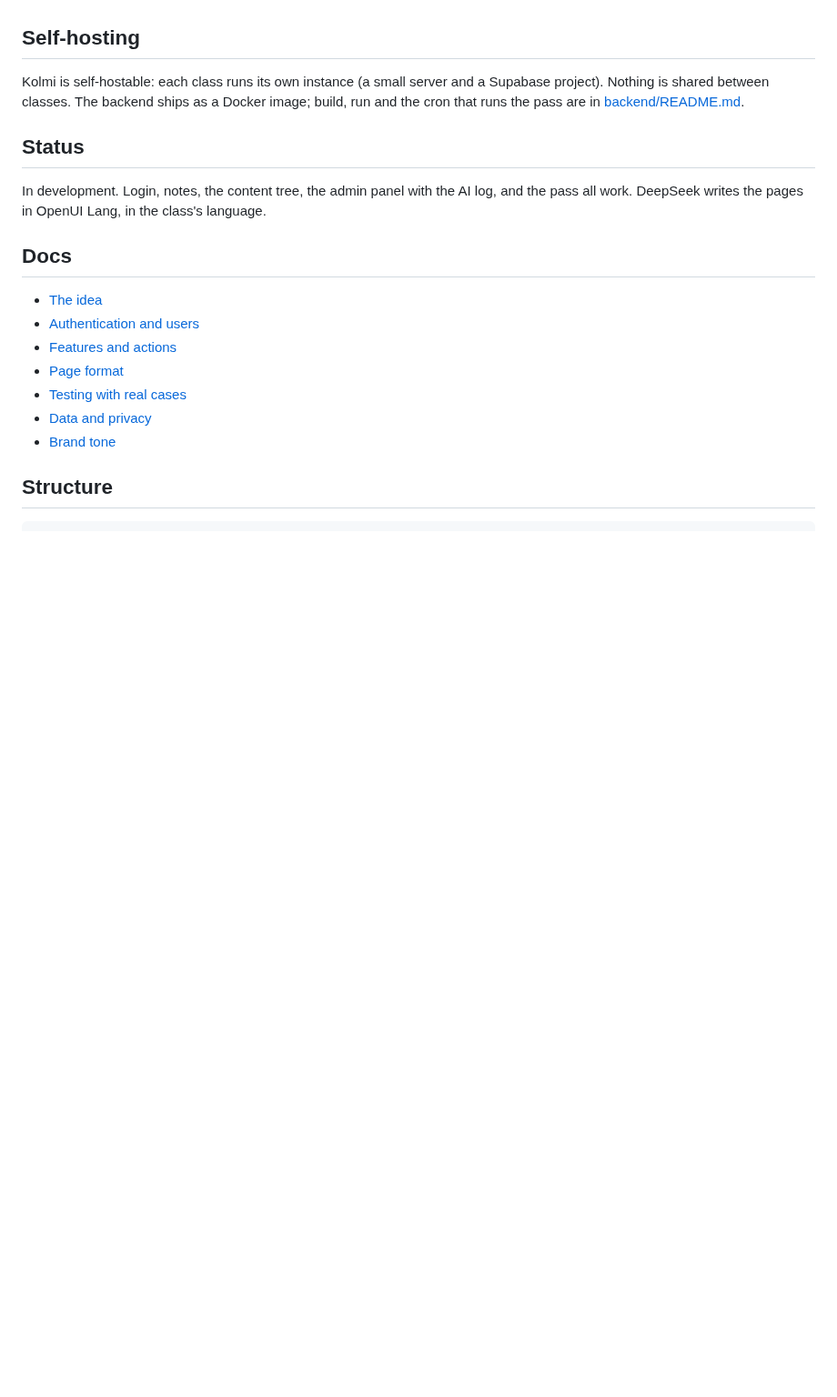
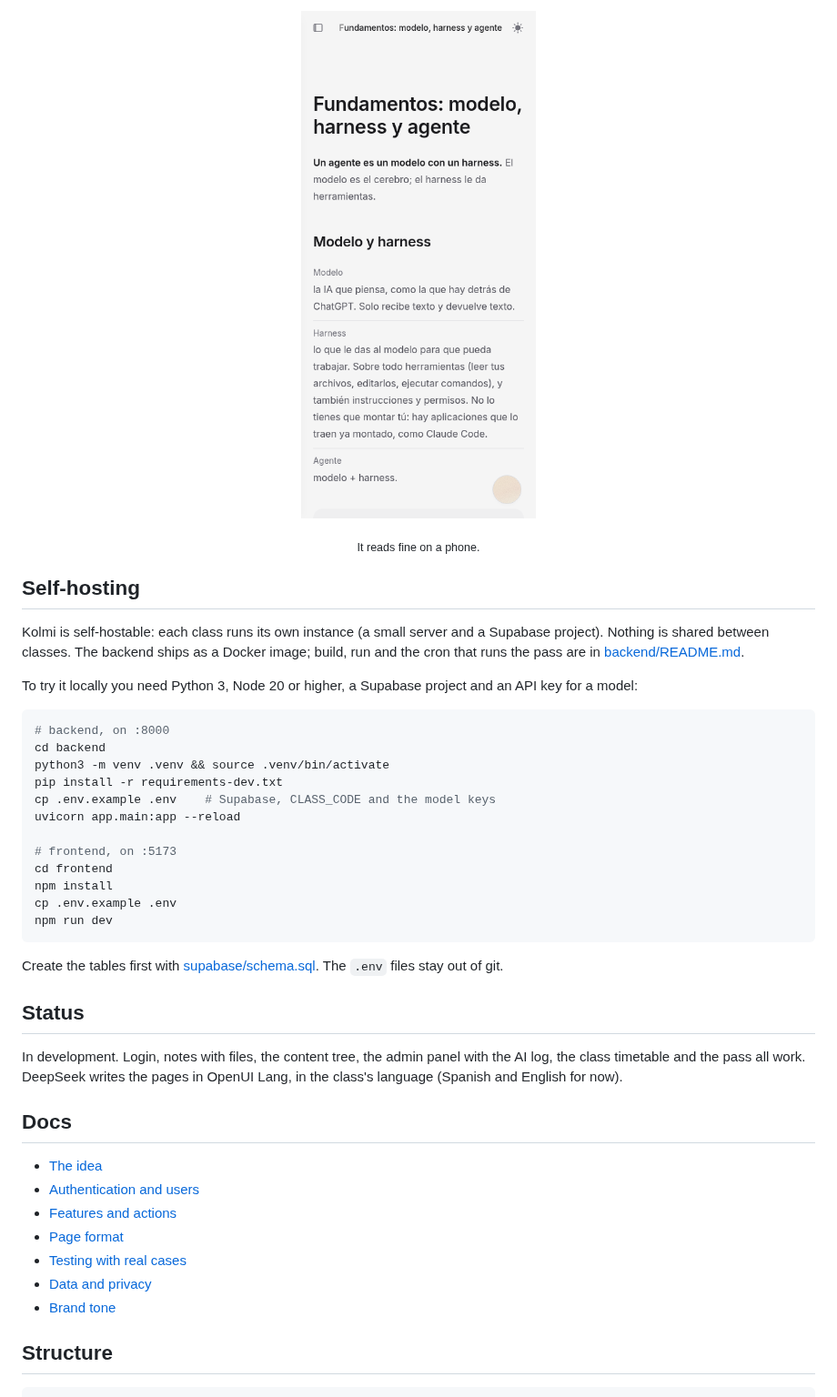
Before and after one commit to JoseEstevez520/Kolmi, a Markdown page: README.md, the part around one of its changes. Shown at 91% size. GitHub-like rendering; pictures changed too: docs/screenshots/mobile.png (added); blank space fills up the shorter version.

````diff
--- a/README.md
+++ b/README.md
@@ -30,3 +59,8 @@ See [ROADMAP.md](ROADMAP.md).
+<p align="center">
+  <img src="docs/screenshots/mobile.png" alt="The same page on a phone" width="300">
+</p>
+
+<p align="center"><sub>It reads fine on a phone.</sub></p>
 
 ## Self-hosting
 
@@ -34,10 +68,32 @@ Kolmi is self-hostable: each class runs its own instance (a small server and a S
 project). Nothing is shared between classes. The backend ships as a Docker image; build, run
 and the cron that runs the pass are in [backend/README.md](backend/README.md).
 
+To try it locally you need Python 3, Node 20 or higher, a Supabase project and an API key for
+a model:
+
+```bash
+# backend, on :8000
+cd backend
+python3 -m venv .venv && source .venv/bin/activate
+pip install -r requirements-dev.txt
+cp .env.example .env    # Supabase, CLASS_CODE and the model keys
+uvicorn app.main:app --reload
+
+# frontend, on :5173
+cd frontend
+npm install
+cp .env.example .env
+npm run dev
+```
+
+Create the tables first with [supabase/schema.sql](supabase/schema.sql). The `.env` files stay
+out of git.
+
 ## Status
 
-In development. Login, notes, the content tree, the admin panel with the AI log, and the
-pass all work. DeepSeek writes the pages in OpenUI Lang, in the class's language.
+In development. Login, notes with files, the content tree, the admin panel with the AI log,
+the class timetable and the pass all work. DeepSeek writes the pages in OpenUI Lang, in the
+class's language (Spanish and English for now).
 
 ## Docs
 
````
Also changed, not shown: other parts of README.md (+37 -8 lines), docs/screenshots/admin.png (added), docs/screenshots/page-dark.png (added), docs/screenshots/page.png (added).
